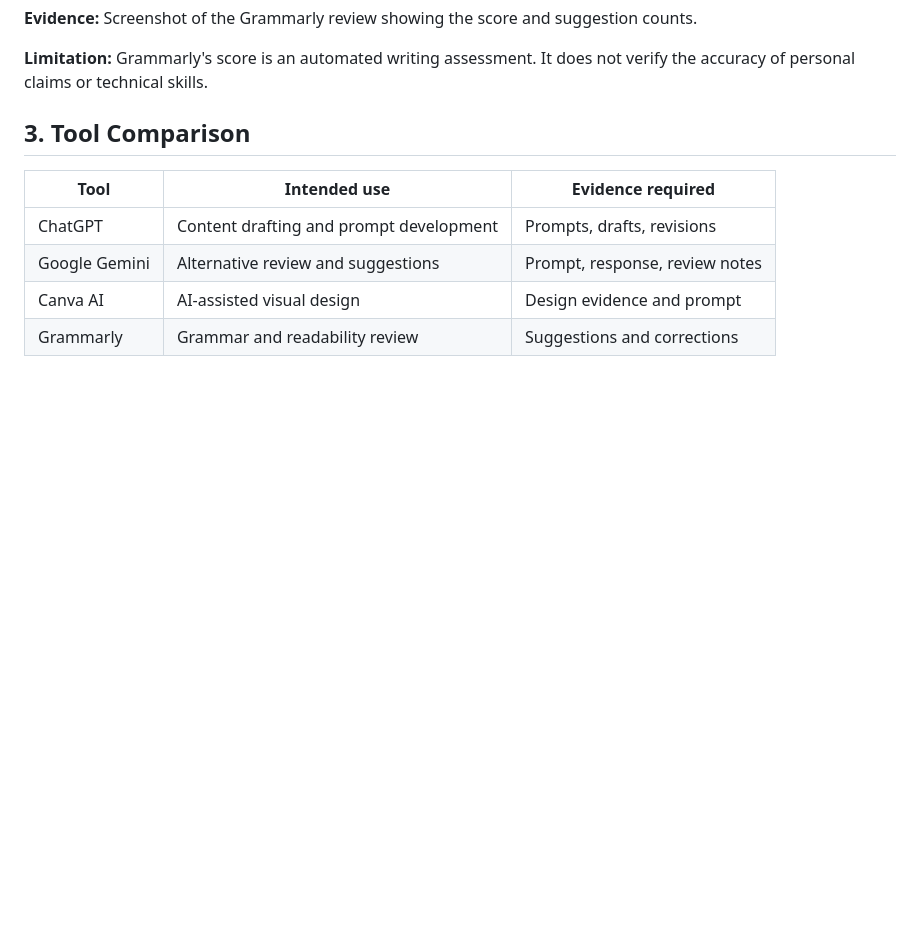
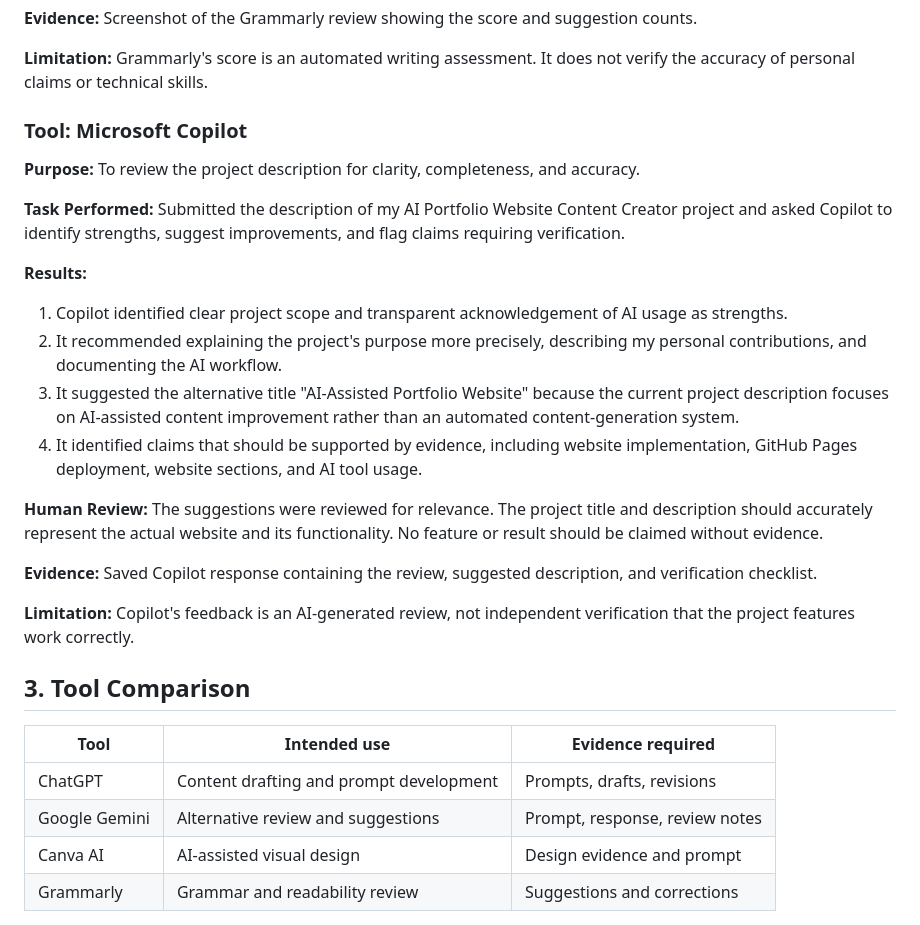
Before and after one commit to syedumar02/ai-portfolio-capstone, a Markdown page: documentation/ai-tools.md, the part around the change. Drawn GitHub-style; blank space fills up the shorter version.

```diff
--- a/documentation/ai-tools.md
+++ b/documentation/ai-tools.md
@@ -67,6 +67,23 @@ This document records the tools considered for the project. The usage and eviden
 **Evidence:** Screenshot of the Grammarly review showing the score and suggestion counts.
 
 **Limitation:** Grammarly's score is an automated writing assessment. It does not verify the accuracy of personal claims or technical skills.
+### Tool: Microsoft Copilot
+
+**Purpose:** To review the project description for clarity, completeness, and accuracy.
+
+**Task Performed:** Submitted the description of my AI Portfolio Website Content Creator project and asked Copilot to identify strengths, suggest improvements, and flag claims requiring verification.
+
+**Results:**
+1. Copilot identified clear project scope and transparent acknowledgement of AI usage as strengths.
+2. It recommended explaining the project's purpose more precisely, describing my personal contributions, and documenting the AI workflow.
+3. It suggested the alternative title "AI-Assisted Portfolio Website" because the current project description focuses on AI-assisted content improvement rather than an automated content-generation system.
+4. It identified claims that should be supported by evidence, including website implementation, GitHub Pages deployment, website sections, and AI tool usage.
+
+**Human Review:** The suggestions were reviewed for relevance. The project title and description should accurately represent the actual website and its functionality. No feature or result should be claimed without evidence.
+
+**Evidence:** Saved Copilot response containing the review, suggested description, and verification checklist.
+
+**Limitation:** Copilot's feedback is an AI-generated review, not independent verification that the project features work correctly.
 
 ## 3. Tool Comparison
 
```
